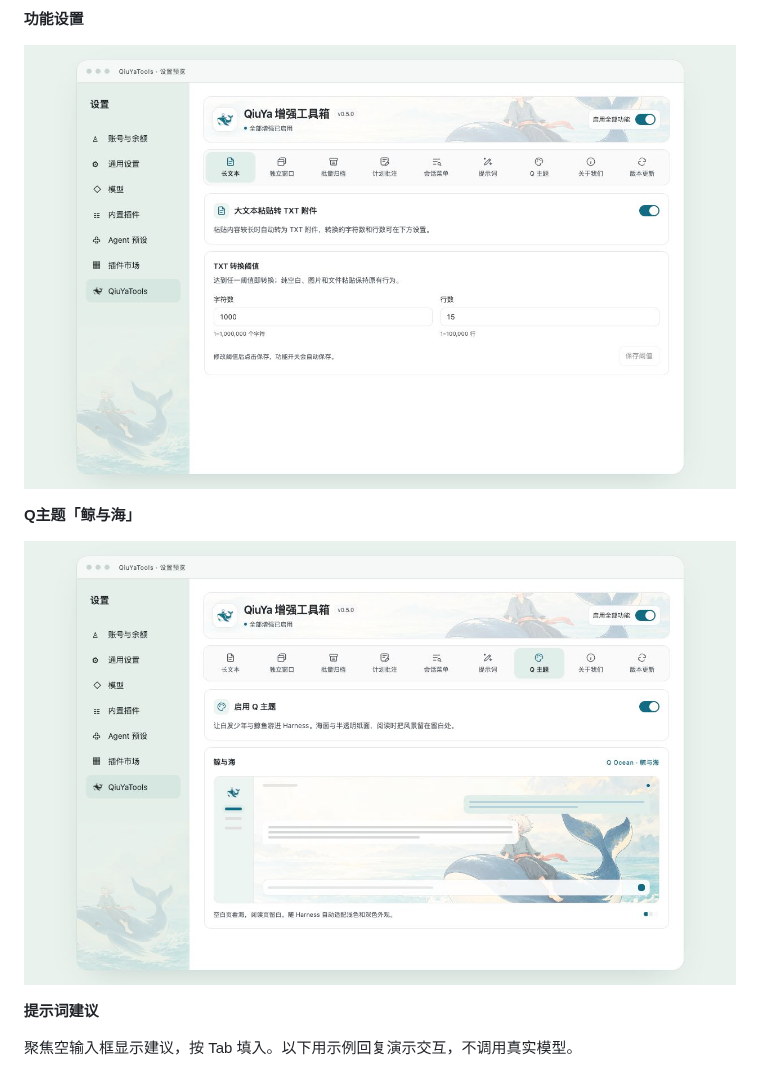
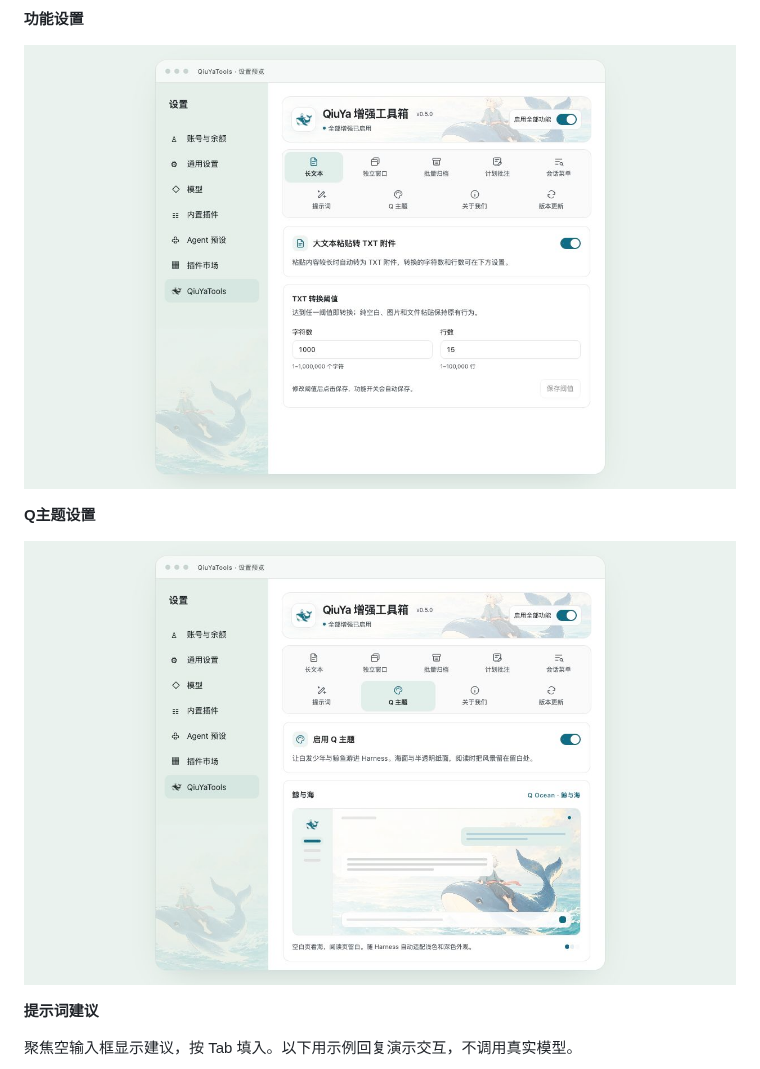
Before and after one commit to z1223473749/dsh-QiuYaTools, a Markdown page: README.md, the part around one of its changes. GitHub-like rendering; pictures changed too: docs/images/q-theme.jpg, docs/images/settings.jpg.

```diff
--- a/README.md
+++ b/README.md
@@ -39,5 +49,5 @@
 
-**Q主题「鲸与海」**
+**Q主题设置**
 
 ![QiuYaTools 鲸与海主题设置与预览](docs/images/q-theme.jpg)
 
```
Also changed, not shown: other parts of README.md (+16 -6 lines), docs/images/q-theme-conversation.jpg (added), docs/images/q-theme-home.jpg (added), 3 other files.
